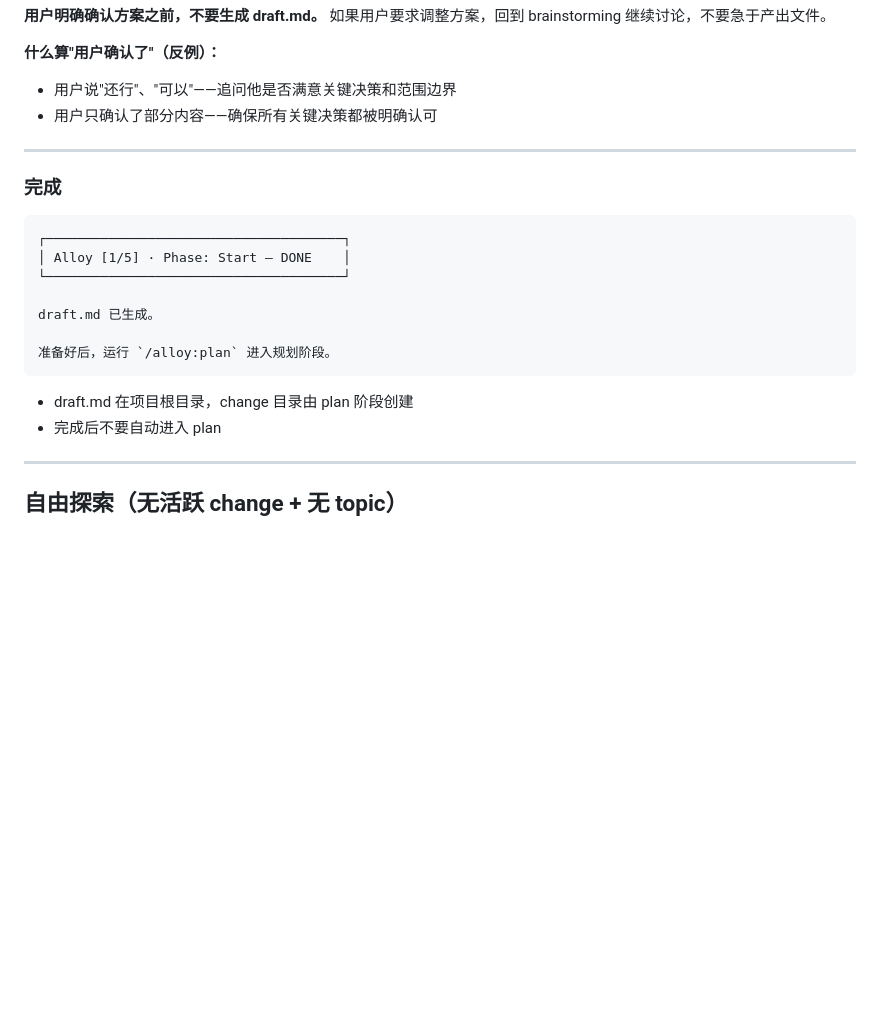
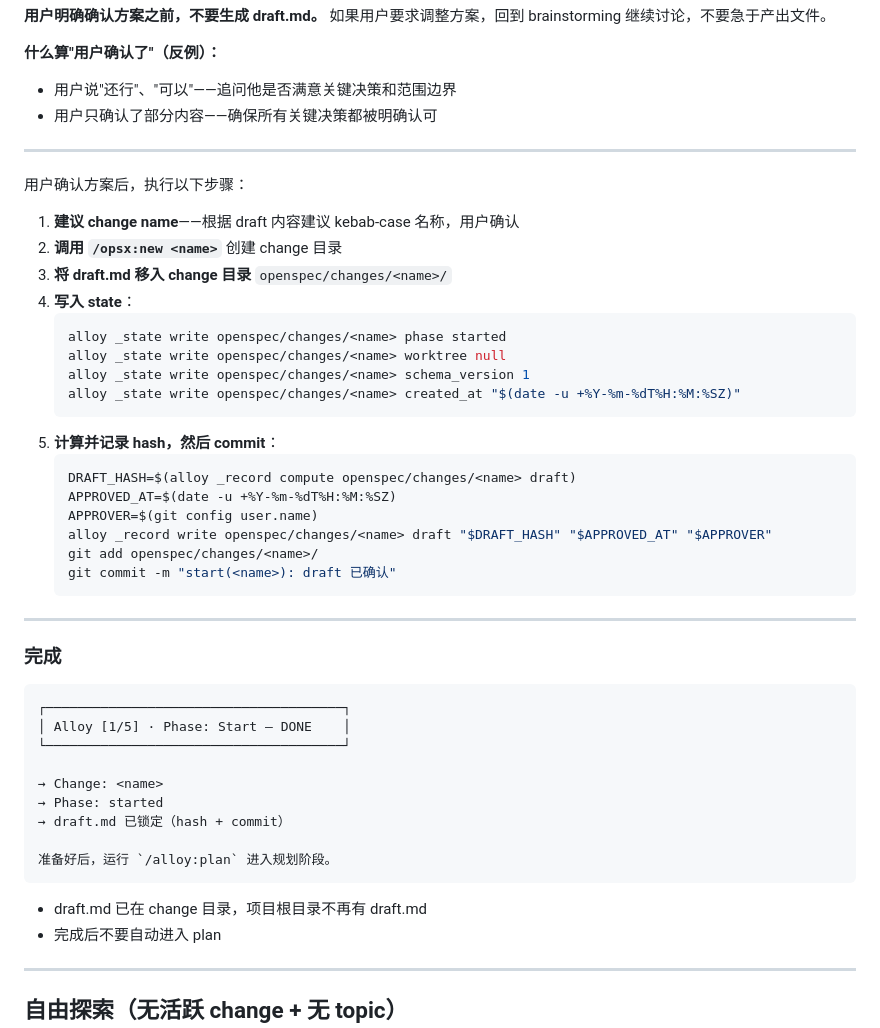
Before and after one commit to Rushing0711/alloy, a Markdown page: commands/alloy/start.md, the part around the change. GitHub-like rendering; blank space fills up the shorter version.

Commit message:
refactor: start 阶段末尾创建 change 目录 + draft hash 锁定 + plan→plans
Co-Authored-By: Claude Opus 4.7 <noreply@anthropic.com>

````diff
--- a/commands/alloy/start.md
+++ b/commands/alloy/start.md
@@ -94,6 +94,30 @@ tags: [alloy, workflow]
 
 ---
 
+用户确认方案后，执行以下步骤：
+
+1. **建议 change name**——根据 draft 内容建议 kebab-case 名称，用户确认
+2. **调用 `/opsx:new <name>`** 创建 change 目录
+3. **将 draft.md 移入 change 目录** `openspec/changes/<name>/`
+4. **写入 state**：
+   ```bash
+   alloy _state write openspec/changes/<name> phase started
+   alloy _state write openspec/changes/<name> worktree null
+   alloy _state write openspec/changes/<name> schema_version 1
+   alloy _state write openspec/changes/<name> created_at "$(date -u +%Y-%m-%dT%H:%M:%SZ)"
+   ```
+5. **计算并记录 hash，然后 commit**：
+   ```bash
+   DRAFT_HASH=$(alloy _record compute openspec/changes/<name> draft)
+   APPROVED_AT=$(date -u +%Y-%m-%dT%H:%M:%SZ)
+   APPROVER=$(git config user.name)
+   alloy _record write openspec/changes/<name> draft "$DRAFT_HASH" "$APPROVED_AT" "$APPROVER"
+   git add openspec/changes/<name>/
+   git commit -m "start(<name>): draft 已确认"
+   ```
+
+---
+
 ### 完成
 
 ```
@@ -101,12 +125,14 @@ tags: [alloy, workflow]
 │ Alloy [1/5] · Phase: Start — DONE    │
 └──────────────────────────────────────┘
 
-draft.md 已生成。
+→ Change: <name>
+→ Phase: started
+→ draft.md 已锁定（hash + commit）
 
 准备好后，运行 `/alloy:plan` 进入规划阶段。
 ```
 
-- draft.md 在项目根目录，change 目录由 plan 阶段创建
+- draft.md 已在 change 目录，项目根目录不再有 draft.md
 - 完成后不要自动进入 plan
 
 ---
````
